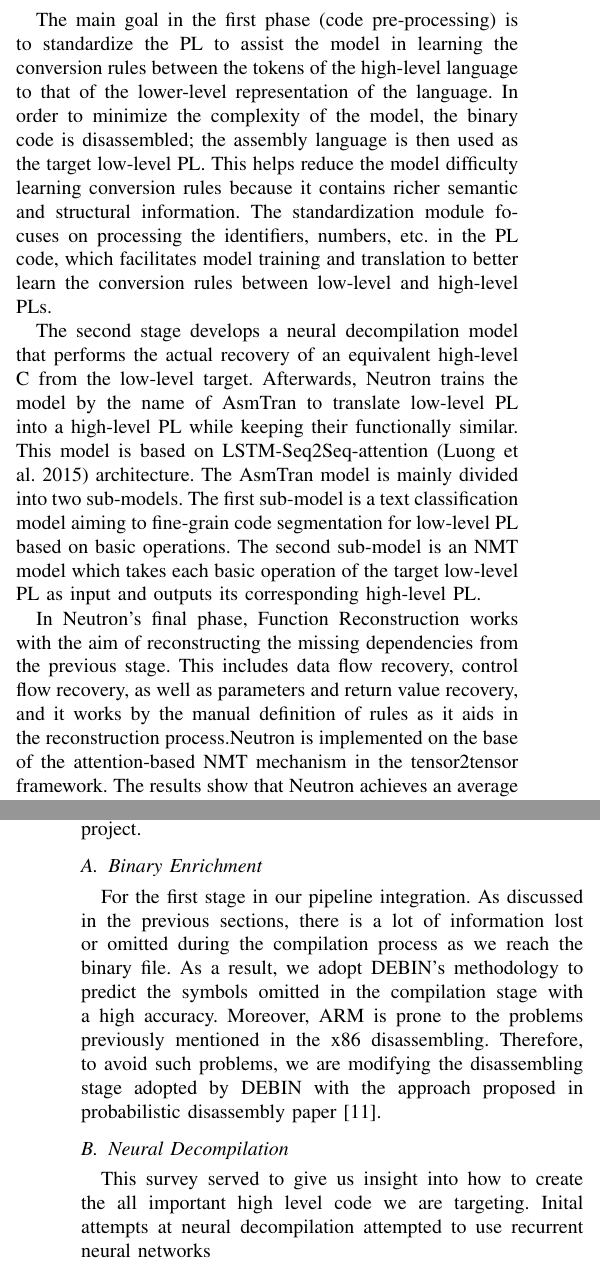
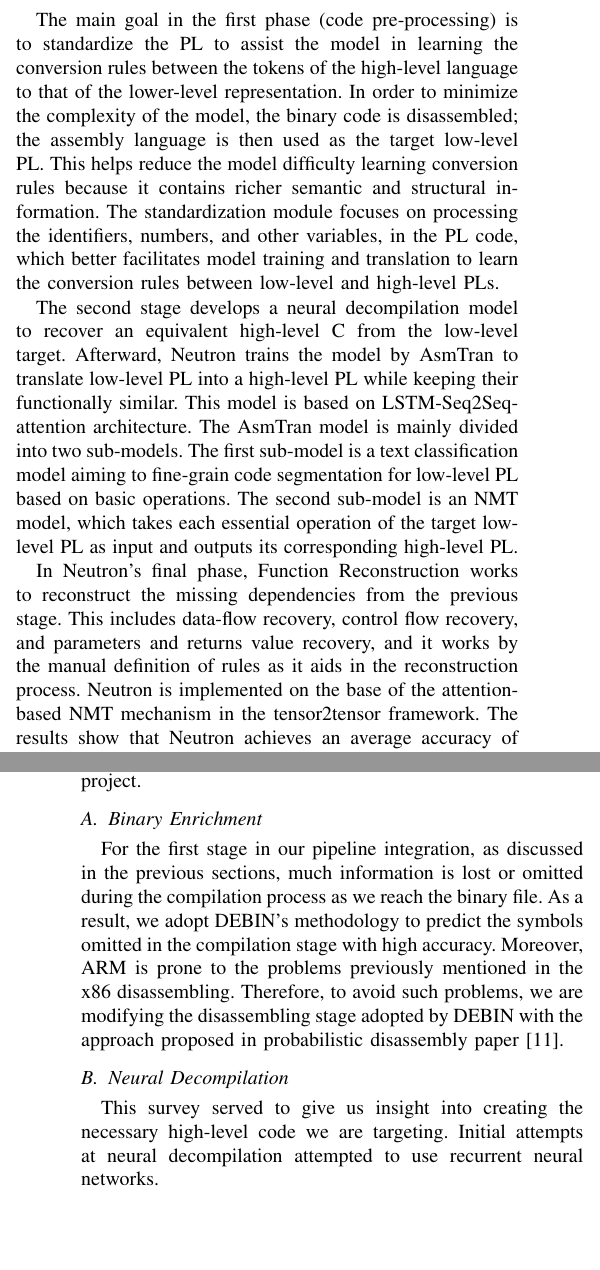
Before and after one commit to solomspd/senior-project, a LaTeX paper (litrature_review/litrature_review.tex): two parts of the columns of pages 6 and 7 of 8 before the commit and two parts of the columns of pages 6 and 7 of 7 after it, joined at a grey line, cut so that both start at the same text, the shorter picture padded with empty space. Compiled offline with pdfLaTeX.

Commit message:
Proofread till the end of the tex file

```diff
--- a/litrature_review/litrature_review.tex
+++ b/litrature_review/litrature_review.tex
@@ -206,16 +207,16 @@ Neutron’s framework is phased into three stages: Code Preprocessing, Neural Tr
 
-The main goal in the first phase (code pre-processing) is to standardize the PL to assist the model in learning the conversion rules between the tokens of the high-level language to that of the lower-level representation of the language.
+The main goal in the first phase (code pre-processing) is to standardize the PL to assist the model in learning the conversion rules between the tokens of the high-level language to that of the lower-level representation.
 In order to minimize the complexity of the model, the binary code is disassembled; the assembly language is then used as the target low-level PL.
 This helps reduce the model difficulty learning conversion rules because it contains richer semantic and structural information.
-The standardization module focuses on processing the identifiers, numbers, etc. in the PL code, which facilitates model training and translation to better learn the conversion rules between low-level and high-level PLs.
+The standardization module focuses on processing the identifiers, numbers, and other variables, in the PL code, which better facilitates model training and translation to learn the conversion rules between low-level and high-level PLs.
 
-The second stage develops a neural decompilation model that performs the actual recovery of an equivalent high-level C from the low-level target.
-Afterwards, Neutron trains the model by the name of AsmTran to translate low-level PL into a high-level PL while keeping their functionally similar.
-This model is based on LSTM-Seq2Seq-attention (Luong et al. 2015) architecture.
+The second stage develops a neural decompilation model to recover an equivalent high-level C from the low-level target.
+Afterward, Neutron trains the model by AsmTran to translate low-level PL into a high-level PL while keeping their functionally similar.
+This model is based on LSTM-Seq2Seq-attention architecture.
 The AsmTran model is mainly divided into two sub-models.
 The first sub-model is a text classification model aiming to fine-grain code segmentation for low-level PL based on basic operations.
-The second sub-model is an NMT model which takes each basic operation of the target low-level PL as input and outputs its corresponding high-level PL.
+The second sub-model is an NMT model, which takes each essential operation of the target low-level PL as input and outputs its corresponding high-level PL.
 
-In Neutron’s final phase, Function Reconstruction works with the aim of reconstructing the missing dependencies from the previous stage.
-This includes data flow recovery, control flow recovery, as well as parameters and return value recovery, and it works by the manual definition of rules as it aids in the reconstruction process.Neutron is implemented on the base of the attention-based NMT mechanism in the tensor2tensor framework. The results show that Neutron achieves an average accuracy of 96.96\% on three real-word projects and three different tasks.
+In Neutron’s final phase, Function Reconstruction works to reconstruct the missing dependencies from the previous stage.
+This includes data-flow recovery, control flow recovery, and parameters and returns value recovery, and it works by the manual definition of rules as it aids in the reconstruction process. Neutron is implemented on the base of the attention-based NMT mechanism in the tensor2tensor framework. The results show that Neutron achieves an average accuracy of 96.96\% on three real-word projects and three different tasks.
 
@@ -250,15 +251,14 @@ This culminates in this solution working well on very small examples but having
 Each of the surveyed papers inspired us in some way till we reached a final version for the system architecture for our project.
 
 \subsection{Binary Enrichment}
-For the first stage in our pipeline integration.
-As discussed in the previous sections, there is a lot of information lost or omitted during the compilation process as we reach the binary file.
-As a result, we adopt DEBIN's methodology to predict the symbols omitted in the compilation stage with a high accuracy.
+For the first stage in our pipeline integration, as discussed in the previous sections, much information is lost or omitted during the compilation process as we reach the binary file.
+As a result, we adopt DEBIN's methodology to predict the symbols omitted in the compilation stage with high accuracy.
 Moreover, ARM is prone to the problems previously mentioned in the x86 disassembling.
 Therefore, to avoid such problems, we are modifying the disassembling stage adopted by DEBIN with the approach proposed in probabilistic disassembly paper \cite{miller_probabilistic_2019}.
 
 \subsection{Neural Decompilation}
-This survey served to give us insight into how to create the all important high level code we are targeting.
-Inital attempts at neural decompilation attempted to use recurrent neural networks
+This survey served to give us insight into creating the necessary high-level code we are targeting.
+Initial attempts at neural decompilation attempted to use recurrent neural networks.
 
 \printbibliography
 
```
Also changed, not shown: litrature_review/litrature_review.tex (35 more changed lines).
